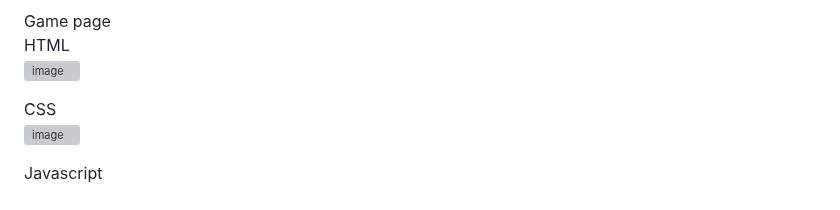
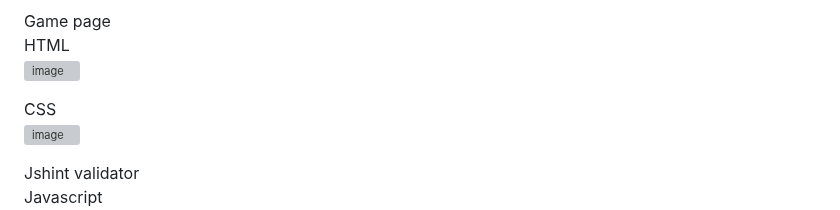
Before and after one commit to nw-0712/nw-project2, a Markdown page: README.md, the part around one of its changes. Drawn GitHub-style; grey boxes are pictures that could not be loaded.

```diff
--- a/README.md
+++ b/README.md
@@ -203,4 +204,5 @@ HTML<br/>
 CSS<br/>
 ![image](https://github.com/user-attachments/assets/4358a52f-d349-4767-96a5-5b92879d910c)
 
+Jshint validator<br/>
 Javascript<br/>
```
Also changed, not shown: other parts of README.md (+2 -0 lines).
